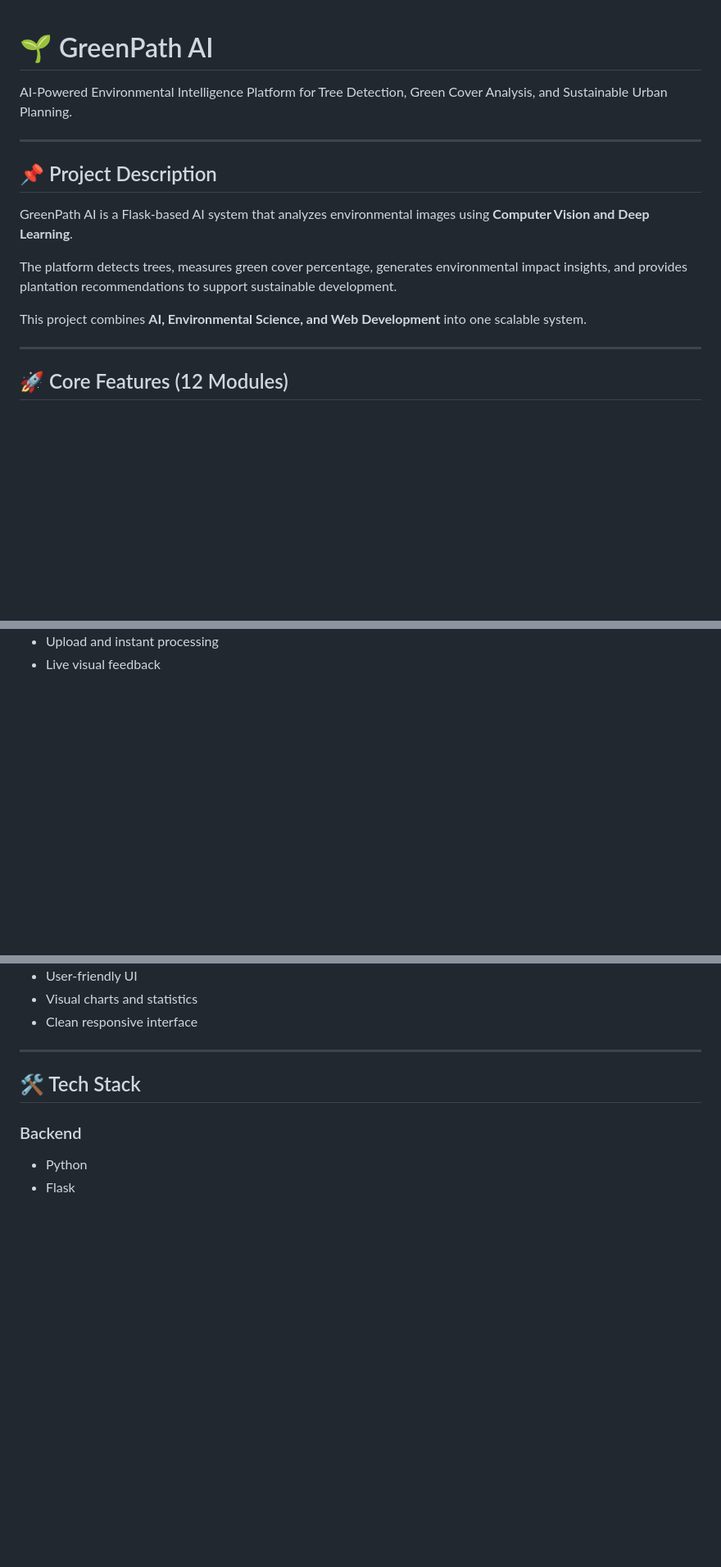
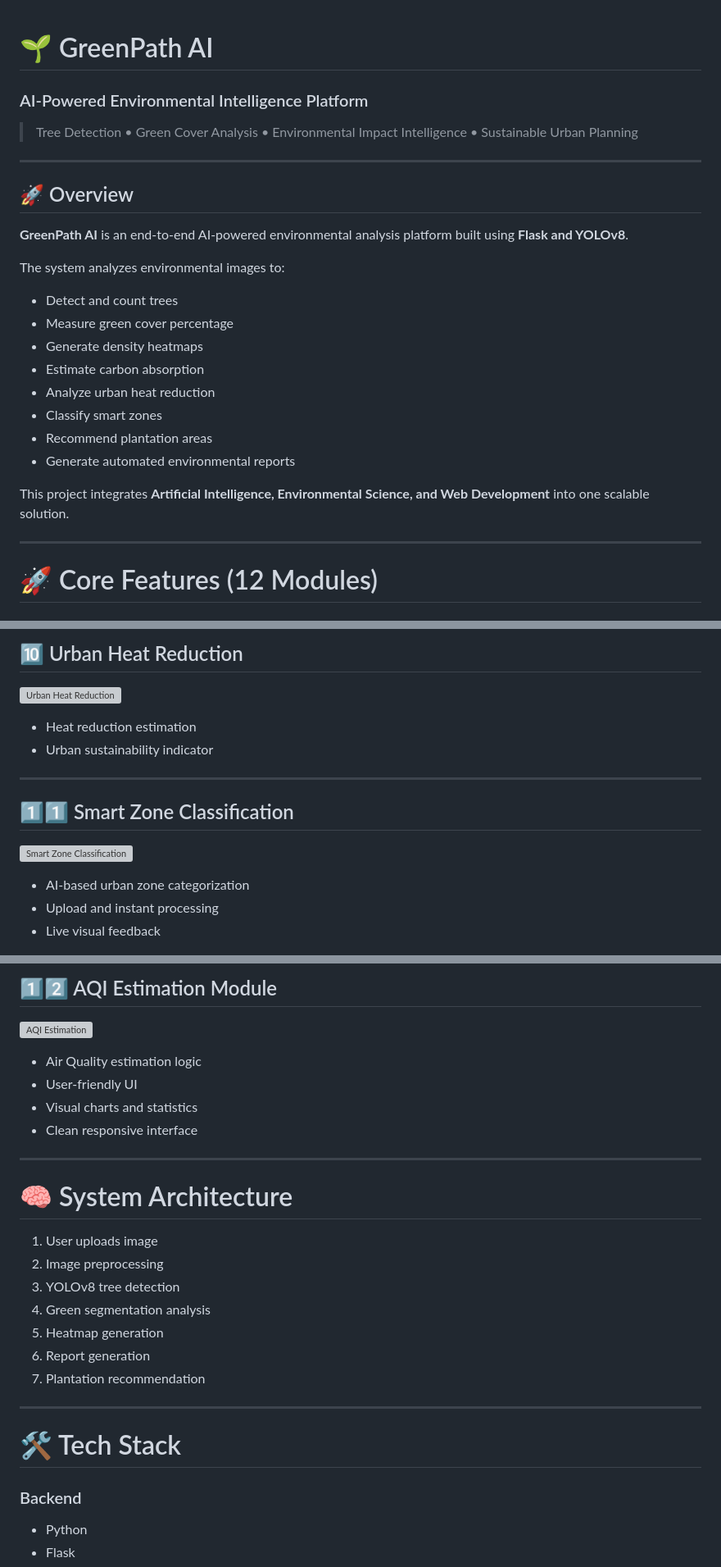
Before and after one commit to Sunderganesh7/GreenPath-AI, a Markdown page: README.md, 3 parts joined by grey strips. Shown at 82% size. Rendered like a GitHub page; blank space fills up the shorter version; grey boxes are pictures that could not be loaded.

```diff
--- a/README.md
+++ b/README.md
@@ -1,21 +1,32 @@
+
 
 
 # 🌱 GreenPath AI
 
-AI-Powered Environmental Intelligence Platform for Tree Detection, Green Cover Analysis, and Sustainable Urban Planning.
+### AI-Powered Environmental Intelligence Platform
 
+> Tree Detection • Green Cover Analysis • Environmental Impact Intelligence • Sustainable Urban Planning
 
 ---
 
-## 📌 Project Description
+## 🚀 Overview
 
-GreenPath AI is a Flask-based AI system that analyzes environmental images using **Computer Vision and Deep Learning**.
+**GreenPath AI** is an end-to-end AI-powered environmental analysis platform built using **Flask and YOLOv8**.
 
-The platform detects trees, measures green cover percentage, generates environmental impact insights, and provides plantation recommendations to support sustainable development.
+The system analyzes environmental images to:
 
-This project combines **AI, Environmental Science, and Web Development** into one scalable system.
+* Detect and count trees
+* Measure green cover percentage
+* Generate density heatmaps
+* Estimate carbon absorption
+* Analyze urban heat reduction
+* Classify smart zones
+* Recommend plantation areas
+* Generate automated environmental reports
+
+This project integrates **Artificial Intelligence, Environmental Science, and Web Development** into one scalable solution.
 
 ---
 
-## 🚀 Core Features (12 Modules)
+# 🚀 Core Features (12 Modules)
 
@@ -84,4 +118,18 @@ This project combines **AI, Environmental Science, and Web Development** into on
 
+## 🔟 Urban Heat Reduction
+
+![Urban Heat Reduction](https://github.com/user-attachments/assets/7a918f9c-6c0f-4ea4-818c-90928ce3e648)
+
+* Heat reduction estimation
+* Urban sustainability indicator
+
+---
+
+## 1️⃣1️⃣ Smart Zone Classification
+
+![Smart Zone Classification](https://github.com/user-attachments/assets/0ec1a77f-7a6e-4d34-a355-1f2ece32023e)
+
+* AI-based urban zone categorization
 * Upload and instant processing
 * Live visual feedback
 
@@ -90,11 +137,28 @@ This project combines **AI, Environmental Science, and Web Development** into on
 
+## 1️⃣2️⃣ AQI Estimation Module
+
+![AQI Estimation](https://github.com/user-attachments/assets/c81c8cf6-1013-4657-a4a1-b930e7e4ef89)
+
+* Air Quality estimation logic
 * User-friendly UI
 * Visual charts and statistics
 * Clean responsive interface
 
 ---
 
-## 🛠️ Tech Stack
+# 🧠 System Architecture
+
+1. User uploads image
+2. Image preprocessing
+3. YOLOv8 tree detection
+4. Green segmentation analysis
+5. Heatmap generation
+6. Report generation
+7. Plantation recommendation
+
+---
+
+# 🛠️ Tech Stack
 
 ### Backend
 
```
Also changed, not shown: other parts of README.md (+50 -92 lines).
